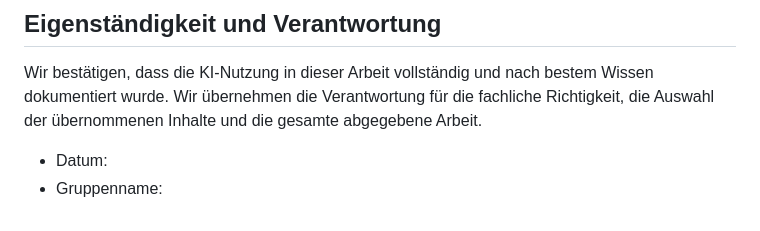
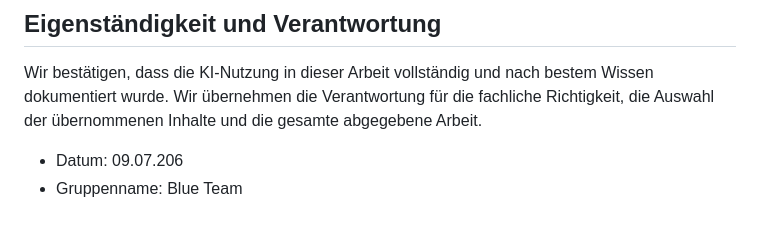
Before and after one commit to thanhtruc090699/expense_tracking_system, a Markdown page: documentation/protocols/ki-nutzungsprotokoll-vorlage.md, the part around the change. Drawn GitHub-style.

Commit message:
ki protokol

```diff
--- a/documentation/protocols/ki-nutzungsprotokoll-vorlage.md
+++ b/documentation/protocols/ki-nutzungsprotokoll-vorlage.md
@@ -69,5 +69,5 @@ Hier können Sie bei Bedarf kurz ergänzen,
 Wir bestätigen, dass die KI-Nutzung in dieser Arbeit vollständig und nach bestem Wissen dokumentiert wurde.
 Wir übernehmen die Verantwortung für die fachliche Richtigkeit, die Auswahl der übernommenen Inhalte und die gesamte abgegebene Arbeit.
 
-- Datum:
-- Gruppenname:
+- Datum: 09.07.206
+- Gruppenname: Blue Team
```
